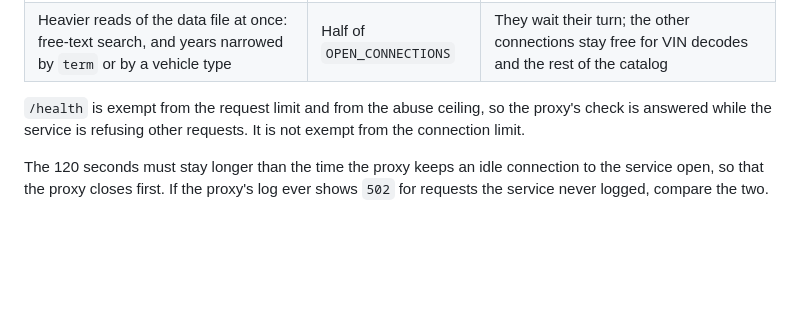
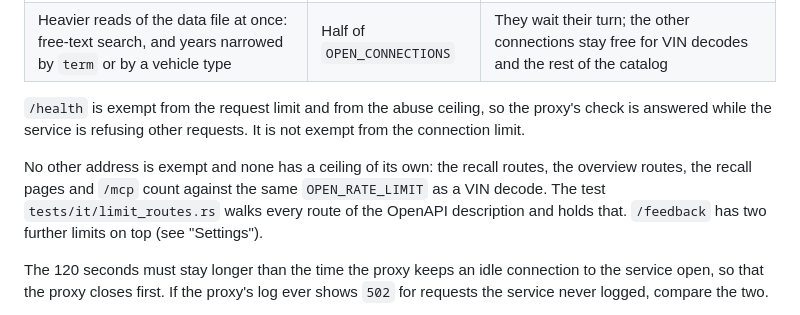
Before and after one commit to wenmar-pro/wenmar-open, a Markdown page: docs/deploy.md, the part around the change. Drawn GitHub-style; blank space fills up the shorter version.

Commit message:
docs: the request ceiling covers every route
Co-Authored-By: Claude Haiku 5.5 <noreply@anthropic.com>

```diff
--- a/docs/deploy.md
+++ b/docs/deploy.md
@@ -250,6 +250,8 @@ These are fixed in the code. They keep one client, or a few, from using up the c
 
 `/health` is exempt from the request limit and from the abuse ceiling, so the proxy's check is answered while the service is refusing other requests. It is not exempt from the connection limit.
 
+No other address is exempt and none has a ceiling of its own: the recall routes, the overview routes, the recall pages and `/mcp` count against the same `OPEN_RATE_LIMIT` as a VIN decode. The test `tests/it/limit_routes.rs` walks every route of the OpenAPI description and holds that. `/feedback` has two further limits on top (see "Settings").
+
 The 120 seconds must stay longer than the time the proxy keeps an idle connection to the service open, so that the proxy closes first. If the proxy's log ever shows `502` for requests the service never logged, compare the two.
 
 Free-text search reaches model years through an index. On the 2026.09 data file, in a release build on a development machine with every core free, a search is answered in 1 to 8 ms, 50 searches sent at once are all answered within 100 ms, and VIN decodes sent during them take 3 ms. Years narrowed by `term` or by a vehicle type still read every model year: 60 to 110 ms. Neither has been measured in the release image under `--cpus 0.5`. Do that before announcing search, against the container from "Try the image first":
```
Also changed, not shown: CHANGELOG.md (+1 -0 lines).
